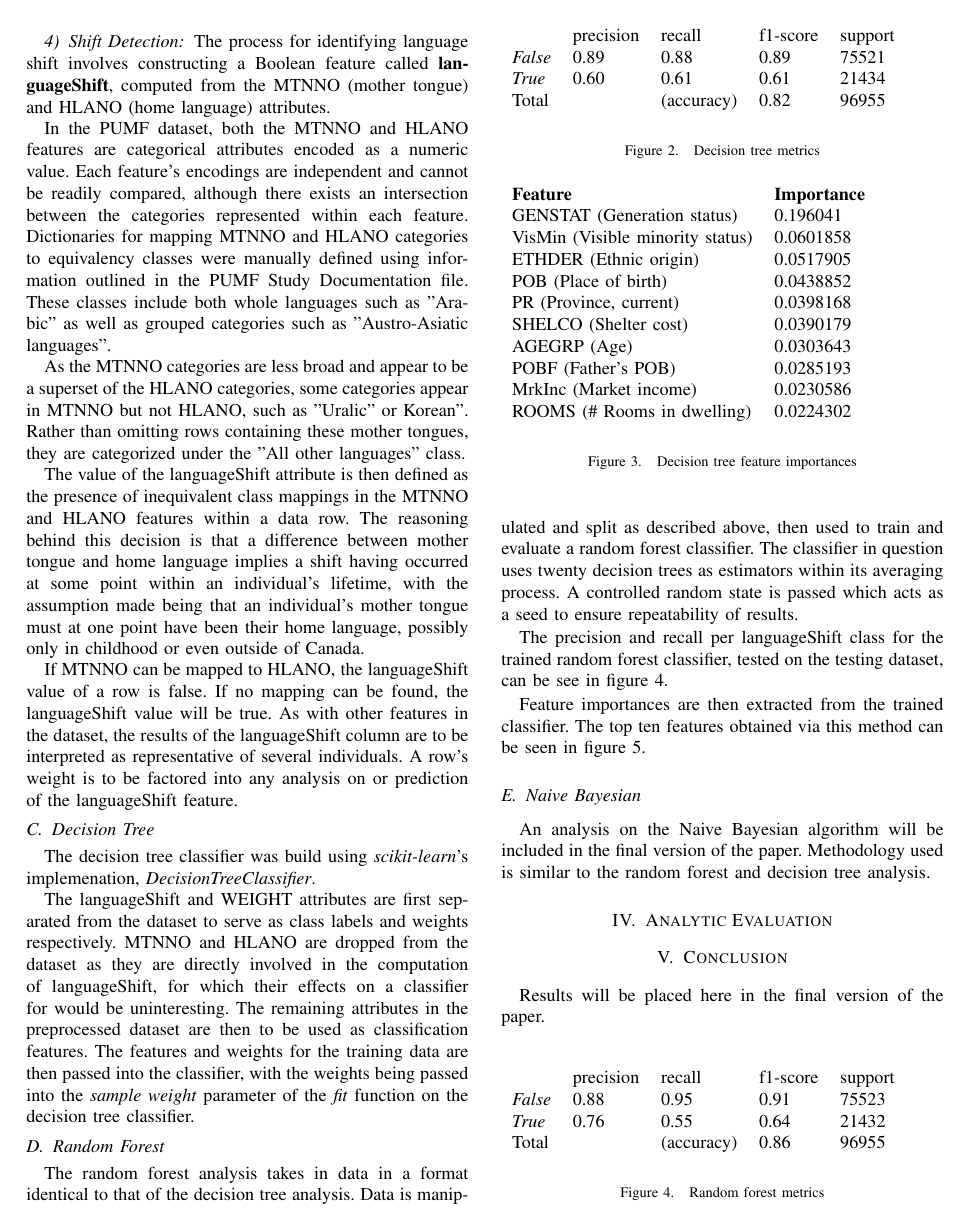
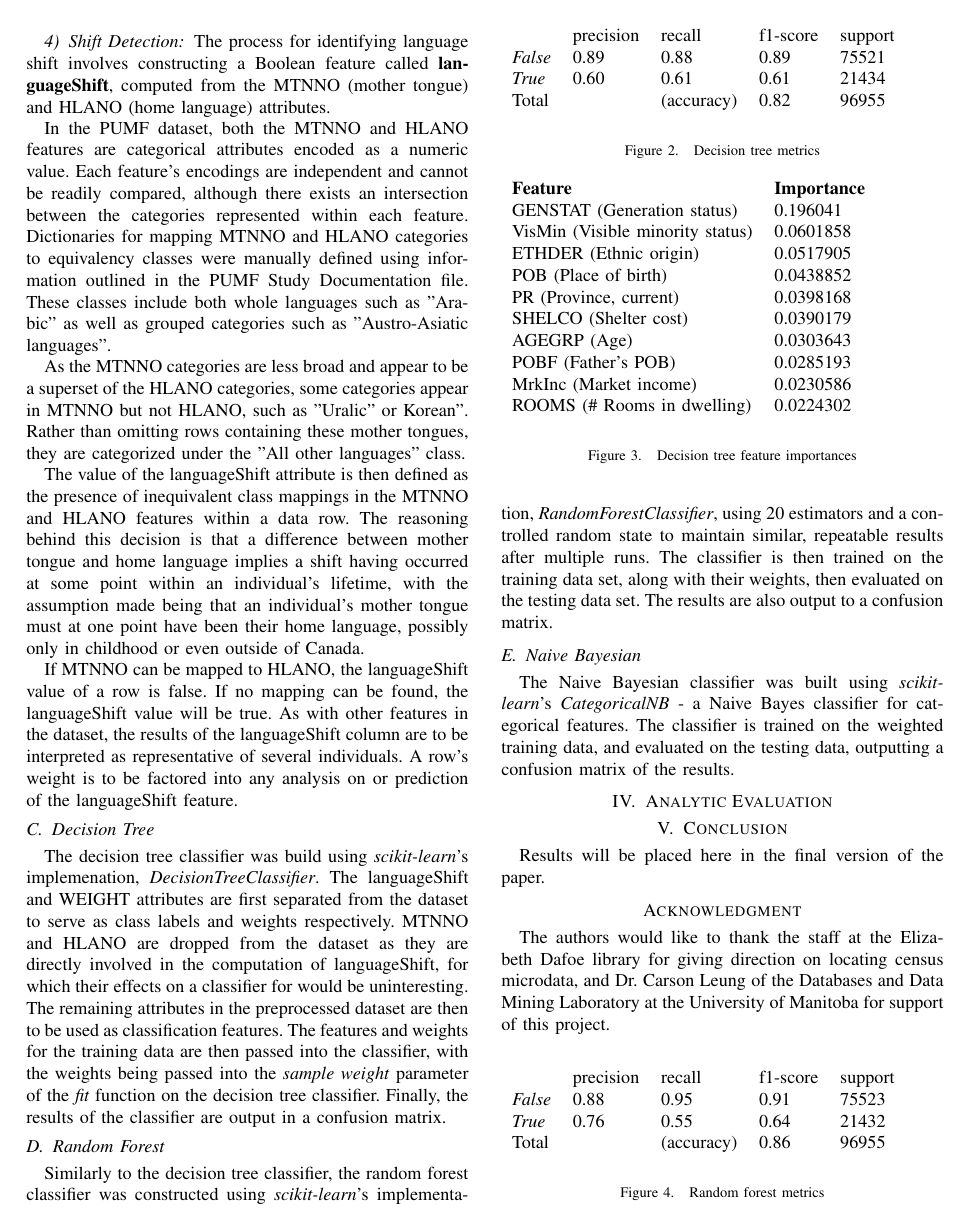
Before and after one commit to Kiefer-Co/4710-L-Plus, a LaTeX paper (report/bare_conf.tex): page 4 of 5. Compiled offline with pdfLaTeX.

Commit message:
Methodology for classifiers

```diff
--- a/report/bare_conf.tex
+++ b/report/bare_conf.tex
@@ -556,21 +556,15 @@ If MTNNO can be mapped to HLANO, the languageShift value of a row is false.  If
 
 \subsection{Decision Tree}
 
-The decision tree classifier was build using \textit{scikit-learn}'s implemenation, \textit{DecisionTreeClassifier}.
-
-The languageShift and WEIGHT attributes are first separated from the dataset to serve as class labels and weights respectively.  MTNNO and HLANO are dropped from the dataset as they are directly involved in the computation of languageShift, for which their effects on a classifier for would be uninteresting.  The remaining attributes in the preprocessed dataset are then to be used as classification features. The features and weights for the training data are then passed into the classifier, with the weights being passed into the \textit{sample weight} parameter of the \textit{fit} function on the decision tree classifier.
+The decision tree classifier was build using \textit{scikit-learn}'s implemenation, \textit{DecisionTreeClassifier}.  The languageShift and WEIGHT attributes are first separated from the dataset to serve as class labels and weights respectively.  MTNNO and HLANO are dropped from the dataset as they are directly involved in the computation of languageShift, for which their effects on a classifier for would be uninteresting.  The remaining attributes in the preprocessed dataset are then to be used as classification features. The features and weights for the training data are then passed into the classifier, with the weights being passed into the \textit{sample weight} parameter of the \textit{fit} function on the decision tree classifier. Finally, the results of the classifier are output in a confusion matrix.
 
 \subsection{Random Forest}
 
-The random forest analysis takes in data in a format identical to that of the decision tree analysis.  Data is manipulated and split as described above, then used to train and evaluate a random forest classifier.  The classifier in question uses twenty decision trees as estimators within its averaging process.  A controlled random state is passed which acts as a seed to ensure repeatability of results.
-
-The precision and recall per languageShift class for the trained random forest classifier, tested on the testing dataset, can be see in figure \ref{fig:random_forest_metrics}.
-
-Feature importances are then extracted from the trained classifier.  The top ten features obtained via this method can be seen in figure \ref{fig:random_forest_importances}.
+Similarly to the decision tree classifier, the random forest classifier was constructed using \textit{scikit-learn}'s implementation, \textit{RandomForestClassifier}, using 20 estimators and a controlled random state to maintain similar, repeatable results after multiple runs. The classifier is then trained on the training data set, along with their weights, then evaluated on the testing data set. The results are also output to a confusion matrix.
 
 \subsection{Naive Bayesian}
 
-An analysis on the Naive Bayesian algorithm will be included in the final version of the paper. Methodology used is similar to the random forest and decision tree analysis.
+The Naive Bayesian classifier was built using \textit{scikit-learn}'s \textit{CategoricalNB} - a Naive Bayes classifier for categorical features.  The classifier is trained on the weighted training data, and evaluated on the testing data, outputting a confusion matrix of the results.
 
 \section{Analytic Evaluation}
 
```
Also changed, not shown: report/bare_conf.pdf, 1 other file.
